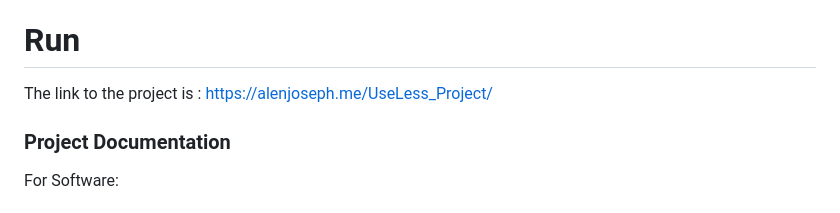
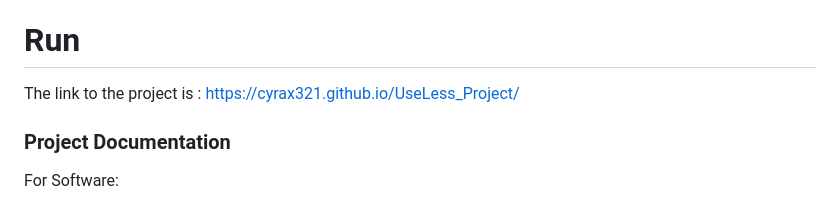
Before and after one commit to Cyrax321/UseLess_Project, a Markdown page: README.md, the part around the change. GitHub-like rendering.

```diff
--- a/README.md
+++ b/README.md
@@ -271,7 +271,7 @@ VS CODE
 There is no need for installation
 
 # Run
-The link to the project is : https://alenjoseph.me/UseLess_Project/
+The link to the project is : https://cyrax321.github.io/UseLess_Project/
 
 ### Project Documentation
 For Software:
```
